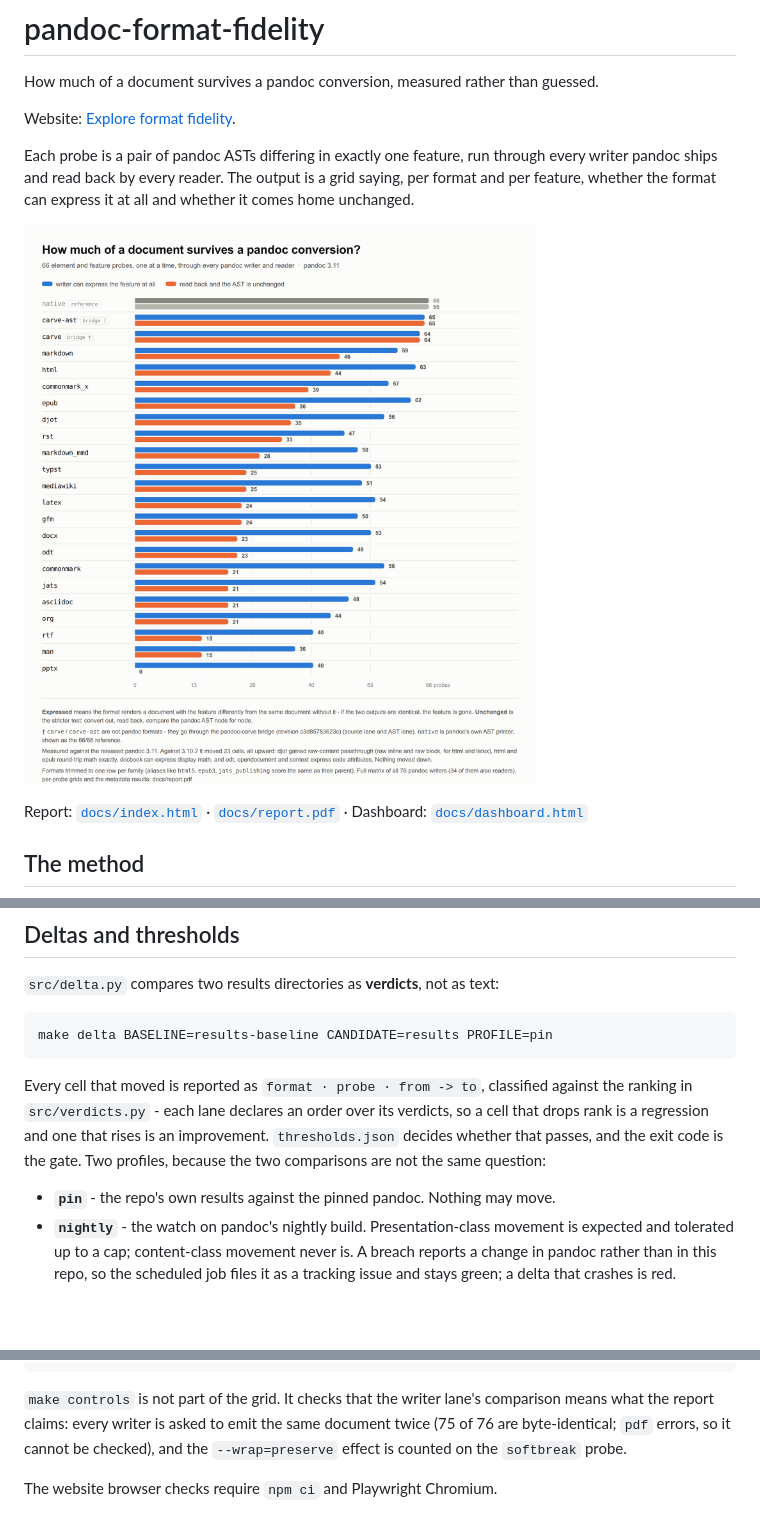
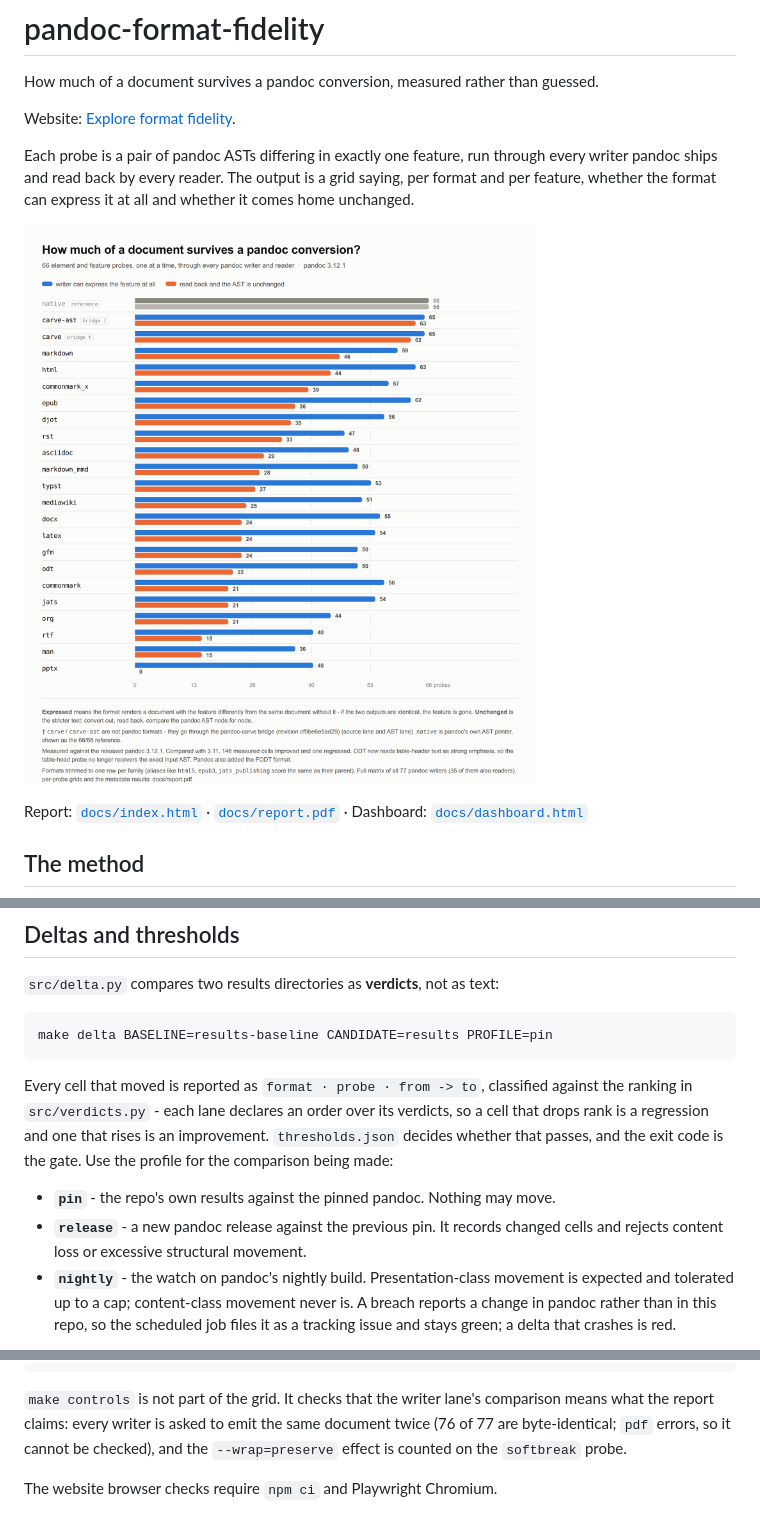
Before and after one commit to markup-carve/pandoc-format-fidelity, a Markdown page: README.md, 3 parts joined by grey strips. GitHub-like rendering; pictures changed too: docs/overview.png; blank space fills up the shorter version.

Commit message:
Record Pandoc 3.12.1 fidelity results and dashboard

```diff
--- a/README.md
+++ b/README.md
@@ -119,9 +119,11 @@ Every cell that moved is reported as `format · probe · from -> to`, classified
 against the ranking in `src/verdicts.py` - each lane declares an order over its
 verdicts, so a cell that drops rank is a regression and one that rises is an
 improvement. `thresholds.json` decides whether that passes, and the exit code is
-the gate. Two profiles, because the two comparisons are not the same question:
+the gate. Use the profile for the comparison being made:
 
 - **`pin`** - the repo's own results against the pinned pandoc. Nothing may move.
+- **`release`** - a new pandoc release against the previous pin. It records
+  changed cells and rejects content loss or excessive structural movement.
 - **`nightly`** - the watch on pandoc's nightly build. Presentation-class
   movement is expected and tolerated up to a cap; content-class movement never is.
   A breach reports a change in pandoc rather than in this repo, so the scheduled
@@ -163,7 +165,7 @@ make controls # the two controls the report quotes (see src/controls.py)
 
 `make controls` is not part of the grid. It checks that the writer lane's comparison
 means what the report claims: every writer is asked to emit the same document twice
-(75 of 76 are byte-identical; `pdf` errors, so it cannot be checked), and the
+(76 of 77 are byte-identical; `pdf` errors, so it cannot be checked), and the
 `--wrap=preserve` effect is counted on the `softbreak` probe.
 
 The website browser checks require `npm ci` and Playwright Chromium.
```
Also changed, not shown: 14 other files.
